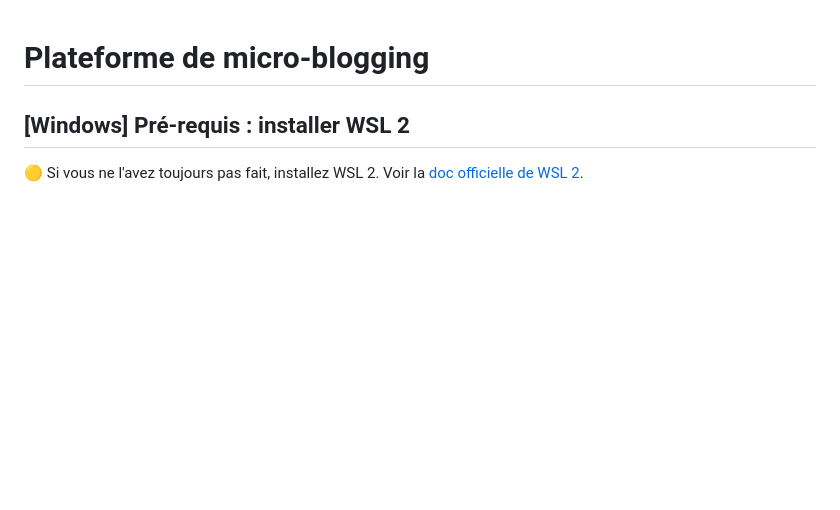
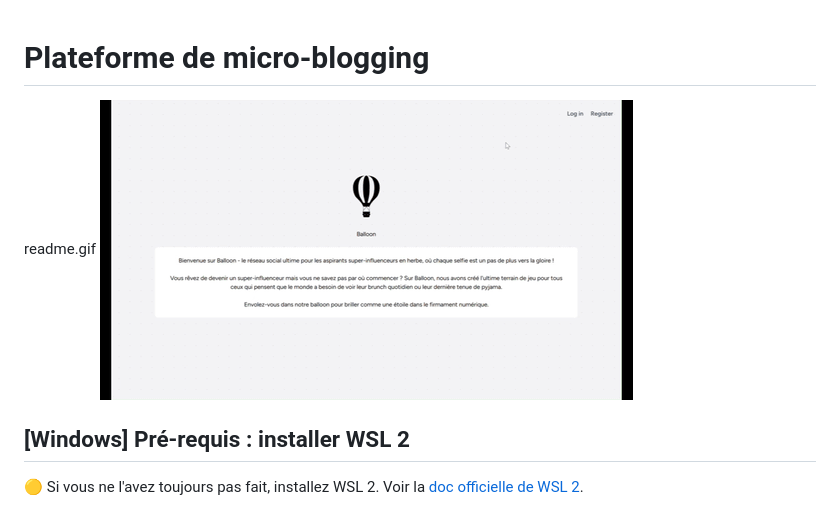
Before and after one commit to violaine-drt/Balloon, a Markdown page: README.md, the part around the change. GitHub-like rendering; blank space fills up the shorter version.

```diff
--- a/README.md
+++ b/README.md
@@ -1,4 +1,8 @@
 # Plateforme de micro-blogging
+
+readme.gif
+![filtres](https://github.com/violaine-drt/Balloon/blob/main/readme.gif)
+
 
 ## [Windows] Pré-requis : installer WSL 2
 
```
